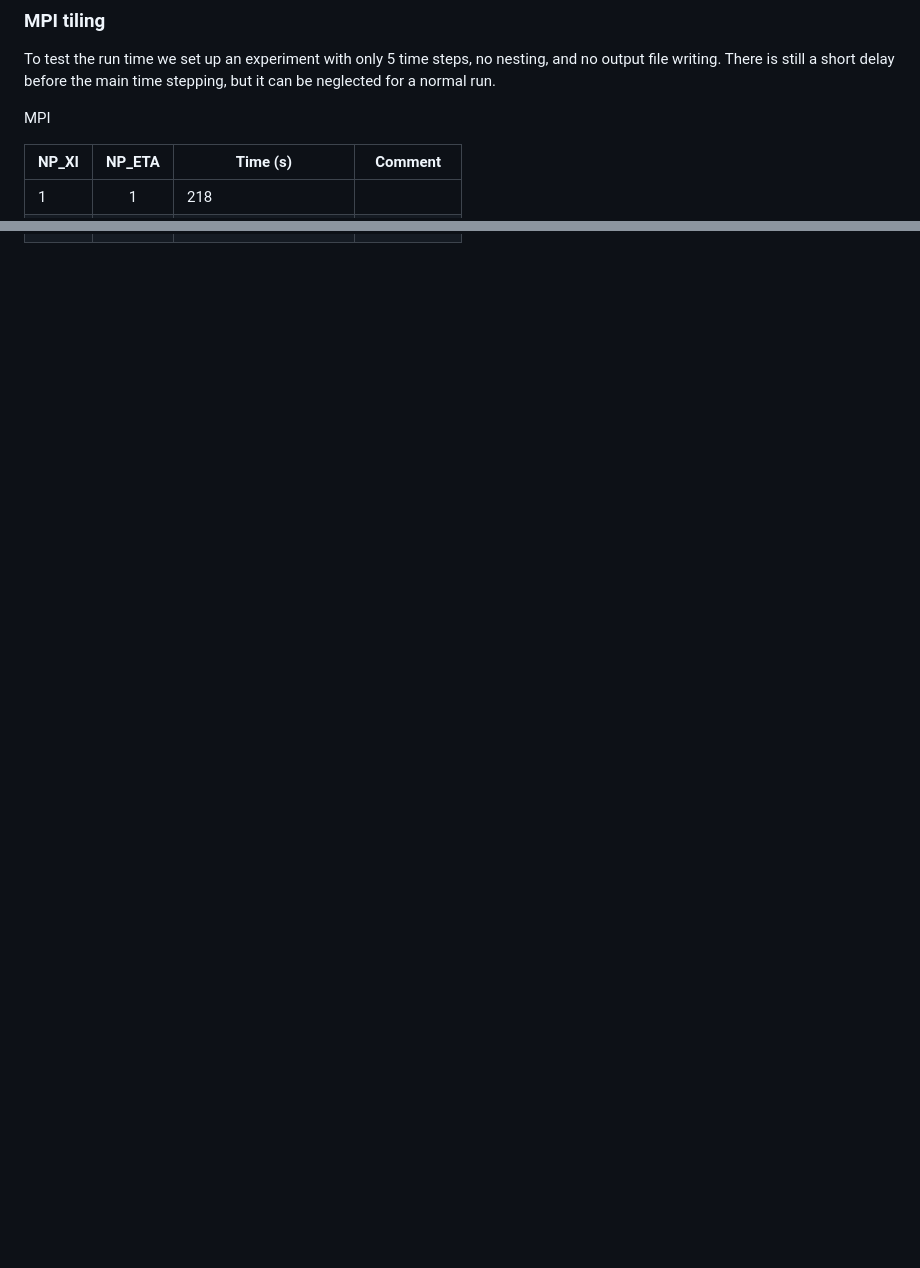
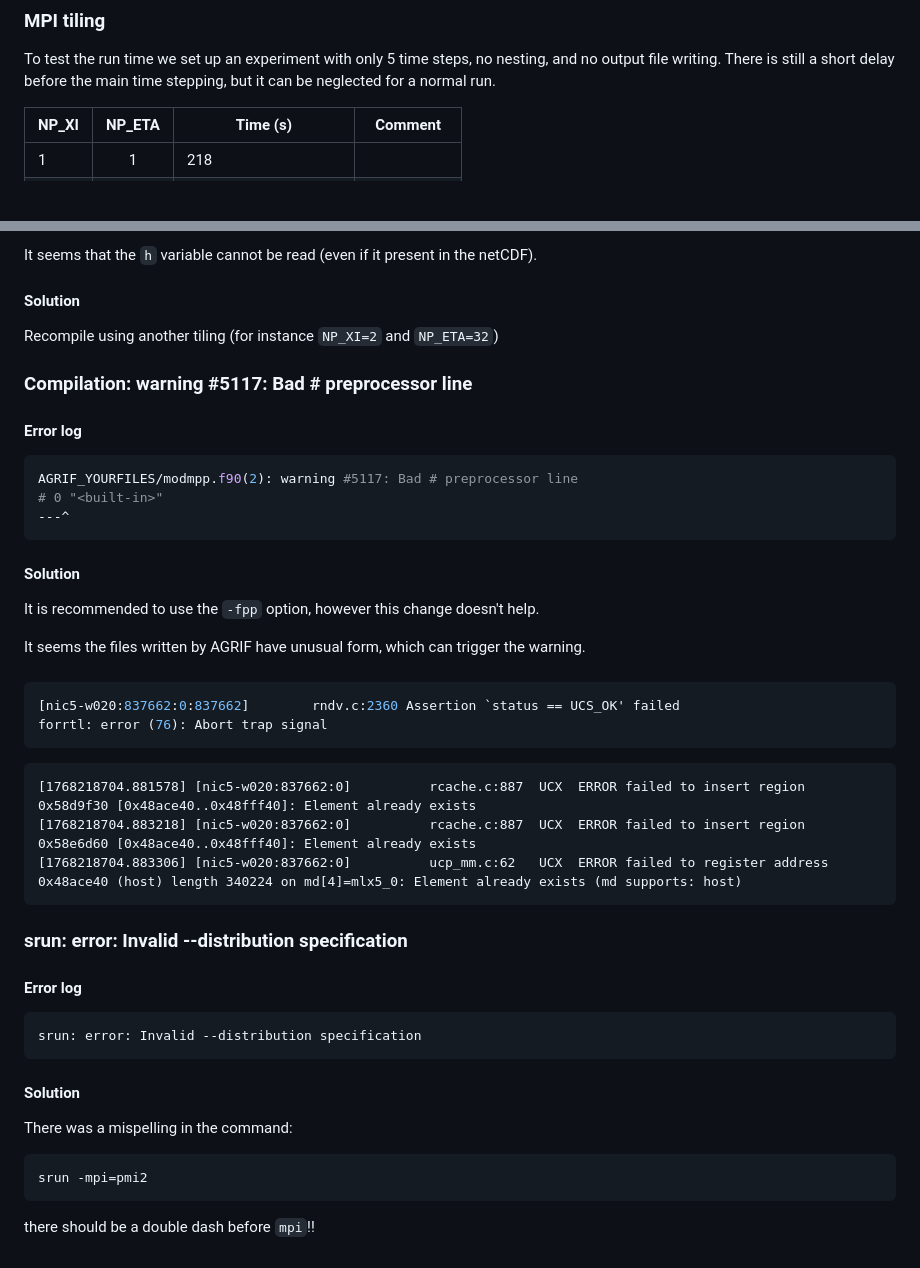
Before and after one commit to ctroupin/Canary-CROCO, a Markdown page: src/README.md, 2 parts joined by grey strips. GitHub-like rendering; blank space fills up the shorter version.

````diff
--- a/src/README.md
+++ b/src/README.md
@@ -220,10 +183,6 @@ According to our test, this hasn't a significant change in the run time.
 
 To test the run time we set up an experiment with only 5 time steps, no nesting, and no output file writing. There is still a short delay before the main time stepping, but it can be neglected for a normal run.
 
-MPI
-
-
-
 | NP_XI | NP_ETA | Time (s)               | Comment  |
 |-------|:------:|------------------------|---|
 | 1     | 1      | 218                    |   |
@@ -244,0 +281,50 @@ MPI
+It seems that the `h` variable cannot be read (even if it present in the netCDF).
+
+#### Solution
+
+Recompile using another tiling (for instance `NP_XI=2` and `NP_ETA=32`)
+
+### Compilation: warning #5117: Bad # preprocessor line
+
+#### Error log
+
+```bash
+AGRIF_YOURFILES/modmpp.f90(2): warning #5117: Bad # preprocessor line
+# 0 "<built-in>"
+---^
+```
+
+#### Solution
+
+It is recommended to use the `-fpp` option, however this change doesn't help.
+
+It seems the files written by AGRIF have unusual form, which can trigger the warning.
+
+###
+
+```bash
+[nic5-w020:837662:0:837662]        rndv.c:2360 Assertion `status == UCS_OK' failed
+forrtl: error (76): Abort trap signal
+```
+
+```
+[1768218704.881578] [nic5-w020:837662:0]          rcache.c:887  UCX  ERROR failed to insert region 0x58d9f30 [0x48ace40..0x48fff40]: Element already exists
+[1768218704.883218] [nic5-w020:837662:0]          rcache.c:887  UCX  ERROR failed to insert region 0x58e6d60 [0x48ace40..0x48fff40]: Element already exists
+[1768218704.883306] [nic5-w020:837662:0]          ucp_mm.c:62   UCX  ERROR failed to register address 0x48ace40 (host) length 340224 on md[4]=mlx5_0: Element already exists (md supports: host)
+```
+
+### srun: error: Invalid --distribution specification
+
+#### Error log
+
+```bash
+srun: error: Invalid --distribution specification
+```
+
+#### Solution
+
+There was a mispelling in the command:
+```bash
+srun -mpi=pmi2
+```
+there should be a double dash before `mpi`!!
````
Also changed, not shown: other parts of src/README.md (+77 -37 lines).
